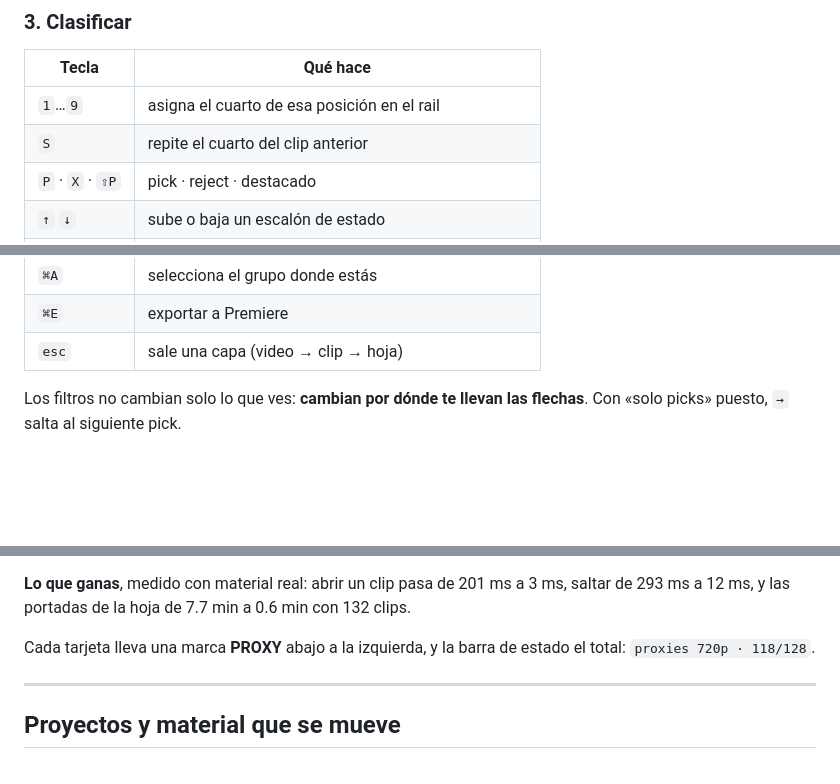
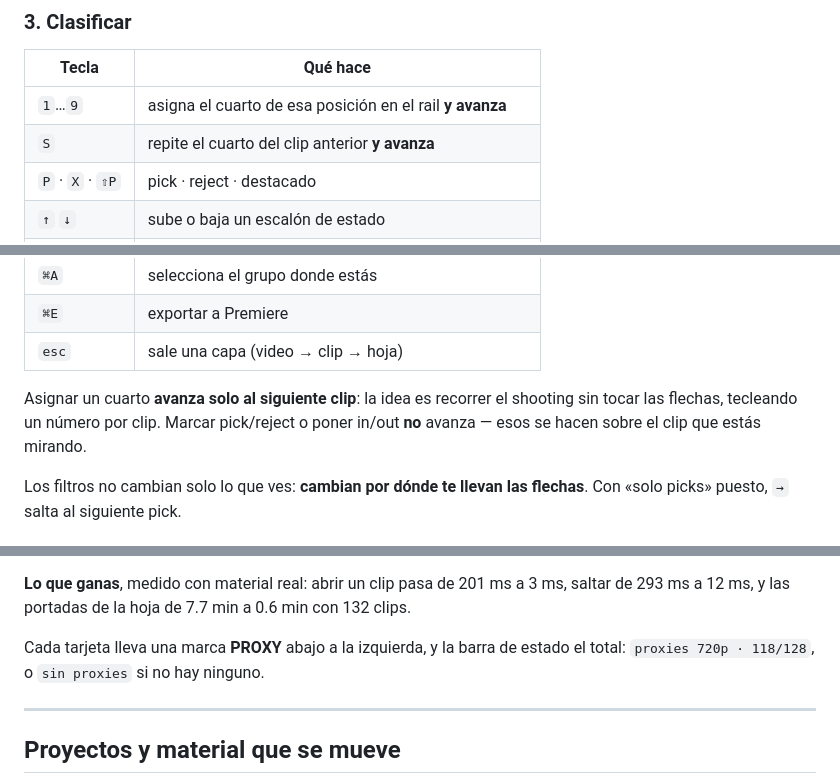
Before and after one commit to inmueblesaudiovisuales-dev/clasificador-video, a Markdown page: README.md, 3 parts joined by grey strips. Drawn GitHub-style; blank space fills up the shorter version.

Commit message:
El README dice que asignar un cuarto avanza, y lo de «sin proxies»
Repaso pedido por Bruno. Se comprobo contra el codigo lo que el README
promete, y de ahi salieron dos huecos:

**Asignar un cuarto AVANZA al siguiente clip** y el README no lo decia. Es la
mecanica central de la app --recorrer el shooting tecleando un numero por
clip, sin tocar las flechas-- y quedaba invisible. Se agrega en la tabla y en
un parrafo que ademas aclara lo complementario: pick/reject e in/out NO
avanzan, se hacen sobre el clip que estas mirando.

Lo encontre tropezandome: en el recorrido de prueba tecleé cuarto, pick e in
seguidos y el pick cayo en el clip 2 mientras yo miraba el 1. Primero parecio
un bug de la app; era la app haciendo lo correcto y mi prueba sin saberlo.

**La barra de estado dice `sin proxies` cuando no hay ninguno**, no se
esconde. El README solo mencionaba el caso con proxies.

Lo demas se verifico y estaba bien: los diecisiete atajos uno por uno, el
nombre del archivo de sesion migrada, el texto del boton del plugin, los
renglones del menu del bin, el formato del contador de proxies, que soltar
una carpeta sobre un bin la importa ahi, y que los cuatro comandos de
DESARROLLO.md existen y corren (entry point, scripts ejecutables,
pyinstaller instalado).

Recorrido completo con material real, de punta a punta: importar -> enlazar
proxies -> tiras de escrubeo completas -> clasificar -> deshacer (quita el
in y respeta el pick) -> guardar -> releer del disco -> exportar el manifest
con su proxy -> cerrar limpio.

1383 tests, 3 corridas seguidas.

Co-Authored-By: Claude Opus 5 <noreply@anthropic.com>

```diff
--- a/README.md
+++ b/README.md
@@ -85,8 +85,8 @@ clips).
 
 | Tecla | Qué hace |
 |---|---|
-| `1`…`9` | asigna el cuarto de esa posición en el rail |
-| `S` | repite el cuarto del clip anterior |
+| `1`…`9` | asigna el cuarto de esa posición en el rail **y avanza** |
+| `S` | repite el cuarto del clip anterior **y avanza** |
 | `P` · `X` · `⇧P` | pick · reject · destacado |
 | `↑` `↓` | sube o baja un escalón de estado |
 | `I` `O` · `U` | marca in / out · los quita |
@@ -102,6 +102,11 @@ clips).
 | `⌘A` | selecciona el grupo donde estás |
 | `⌘E` | exportar a Premiere |
 | `esc` | sale una capa (video → clip → hoja) |
+
+Asignar un cuarto **avanza solo al siguiente clip**: la idea es recorrer el
+shooting sin tocar las flechas, tecleando un número por clip. Marcar
+pick/reject o poner in/out **no** avanza — esos se hacen sobre el clip que
+estás mirando.
 
 Los filtros no cambian solo lo que ves: **cambian por dónde te llevan las
 flechas**. Con «solo picks» puesto, `→` salta al siguiente pick.
@@ -155,7 +160,7 @@ la copia de la tarjeta.
 con 132 clips.
 
 Cada tarjeta lleva una marca **PROXY** abajo a la izquierda, y la barra de
-estado el total: `proxies 720p · 118/128`.
+estado el total: `proxies 720p · 118/128`, o `sin proxies` si no hay ninguno.
 
 ---
 
```
